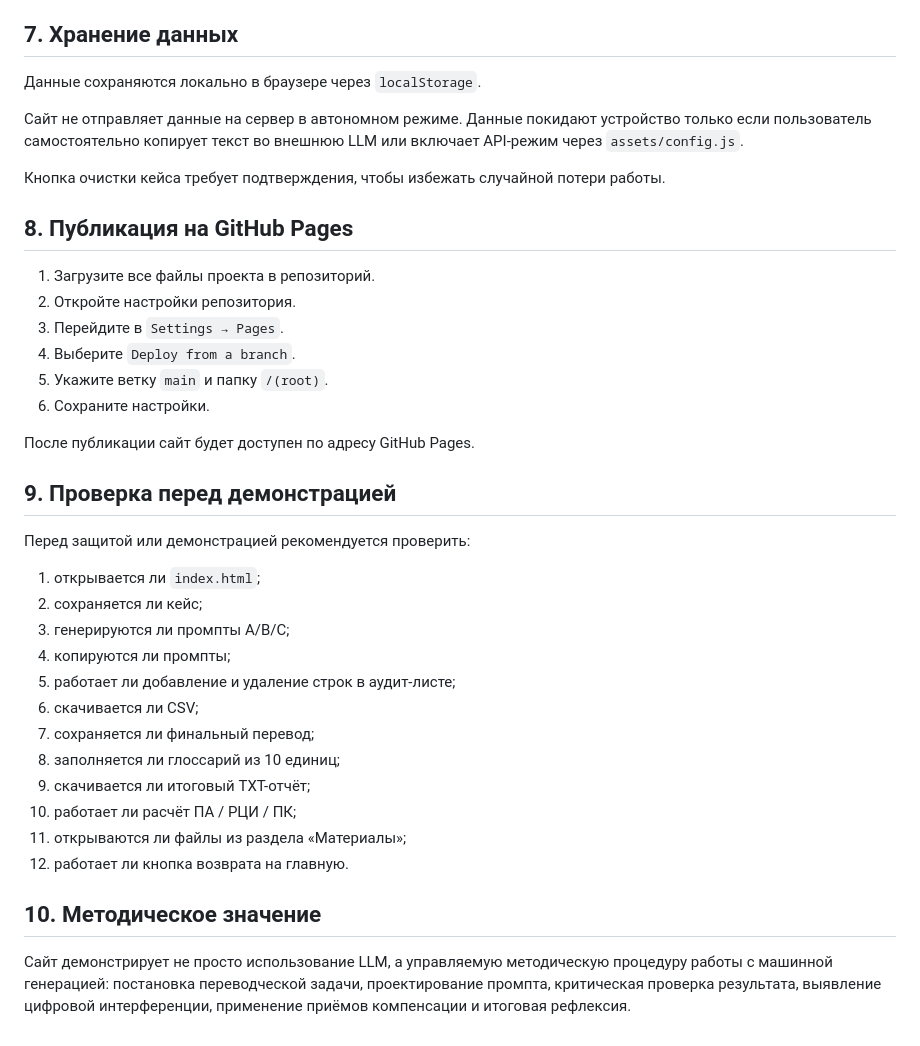
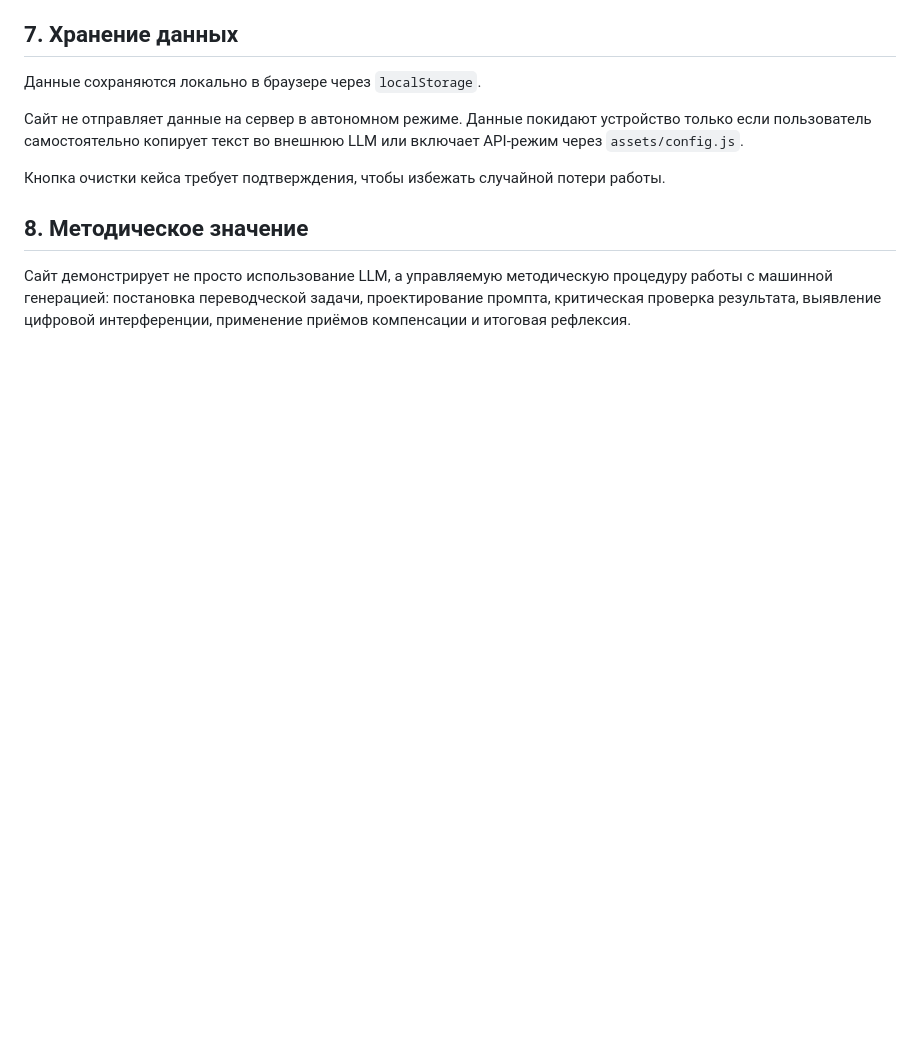
Before and after one commit to AlexKhodyka/llm-icc-module, a Markdown page: README.md, the part around the change. Rendered like a GitHub page; blank space fills up the shorter version.

```diff
--- a/README.md
+++ b/README.md
@@ -167,34 +167,6 @@ API-ключ нельзя хранить в репозитории, HTML, CSS и
 
 Кнопка очистки кейса требует подтверждения, чтобы избежать случайной потери работы.
 
-## 8. Публикация на GitHub Pages
-
-1. Загрузите все файлы проекта в репозиторий.
-2. Откройте настройки репозитория.
-3. Перейдите в `Settings → Pages`.
-4. Выберите `Deploy from a branch`.
-5. Укажите ветку `main` и папку `/(root)`.
-6. Сохраните настройки.
-
-После публикации сайт будет доступен по адресу GitHub Pages.
-
-## 9. Проверка перед демонстрацией
-
-Перед защитой или демонстрацией рекомендуется проверить:
-
-1. открывается ли `index.html`;
-2. сохраняется ли кейс;
-3. генерируются ли промпты A/B/C;
-4. копируются ли промпты;
-5. работает ли добавление и удаление строк в аудит-листе;
-6. скачивается ли CSV;
-7. сохраняется ли финальный перевод;
-8. заполняется ли глоссарий из 10 единиц;
-9. скачивается ли итоговый TXT-отчёт;
-10. работает ли расчёт ПА / РЦИ / ПК;
-11. открываются ли файлы из раздела «Материалы»;
-12. работает ли кнопка возврата на главную.
-
-## 10. Методическое значение
+## 8. Методическое значение
 
 Сайт демонстрирует не просто использование LLM, а управляемую методическую процедуру работы с машинной генерацией: постановка переводческой задачи, проектирование промпта, критическая проверка результата, выявление цифровой интерференции, применение приёмов компенсации и итоговая рефлексия.
```
